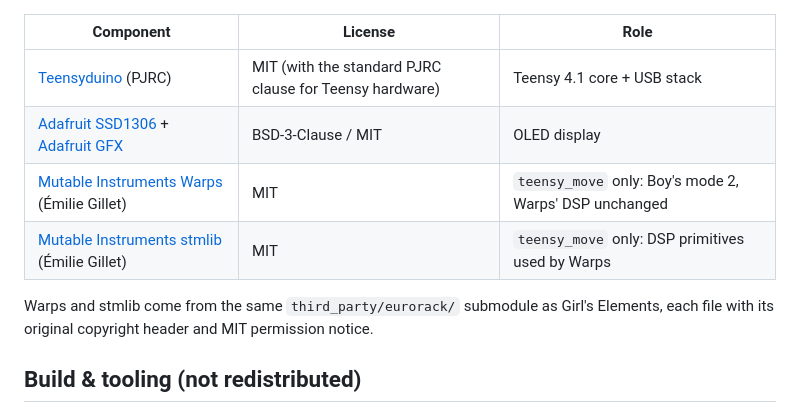
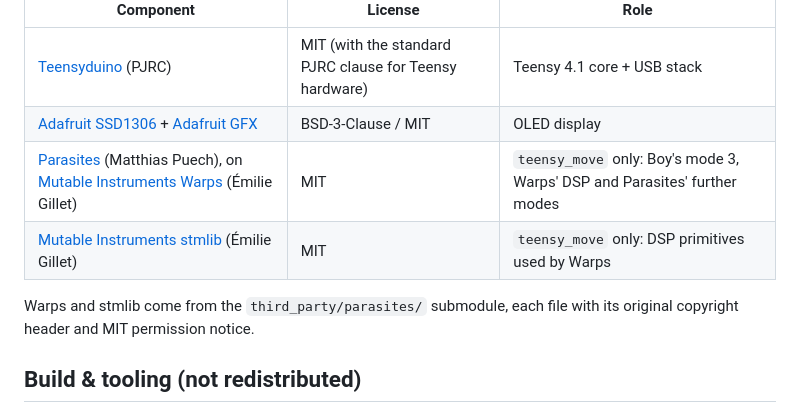
Before and after one commit to Eight4aWish/eurorack_modules, a Markdown page: NOTICE.md, the part around the change. Drawn GitHub-style.

```diff
--- a/NOTICE.md
+++ b/NOTICE.md
@@ -78,11 +78,11 @@ Rev A (`teensy_move`).
 |---|---|---|
 | [Teensyduino](https://github.com/PaulStoffregen/cores) (PJRC) | MIT (with the standard PJRC clause for Teensy hardware) | Teensy 4.1 core + USB stack |
 | [Adafruit SSD1306](https://github.com/adafruit/Adafruit_SSD1306) + [Adafruit GFX](https://github.com/adafruit/Adafruit-GFX-Library) | BSD-3-Clause / MIT | OLED display |
-| [Mutable Instruments Warps](https://github.com/pichenettes/eurorack/tree/master/warps) (Émilie Gillet) | MIT | `teensy_move` only: Boy's mode 2, Warps' DSP unchanged |
+| [Parasites](https://github.com/mqtthiqs/parasites) (Matthias Puech), on [Mutable Instruments Warps](https://github.com/pichenettes/eurorack/tree/master/warps) (Émilie Gillet) | MIT | `teensy_move` only: Boy's mode 3, Warps' DSP and Parasites' further modes |
 | [Mutable Instruments stmlib](https://github.com/pichenettes/eurorack/tree/master/stmlib) (Émilie Gillet) | MIT | `teensy_move` only: DSP primitives used by Warps |
 
-Warps and stmlib come from the same `third_party/eurorack/` submodule as Girl's Elements, each
-file with its original copyright header and MIT permission notice.
+Warps and stmlib come from the `third_party/parasites/` submodule, each file with its original
+copyright header and MIT permission notice.
 
 ## Build & tooling (not redistributed)
 
```
Also changed, not shown: README.md (+12 -6 lines).
